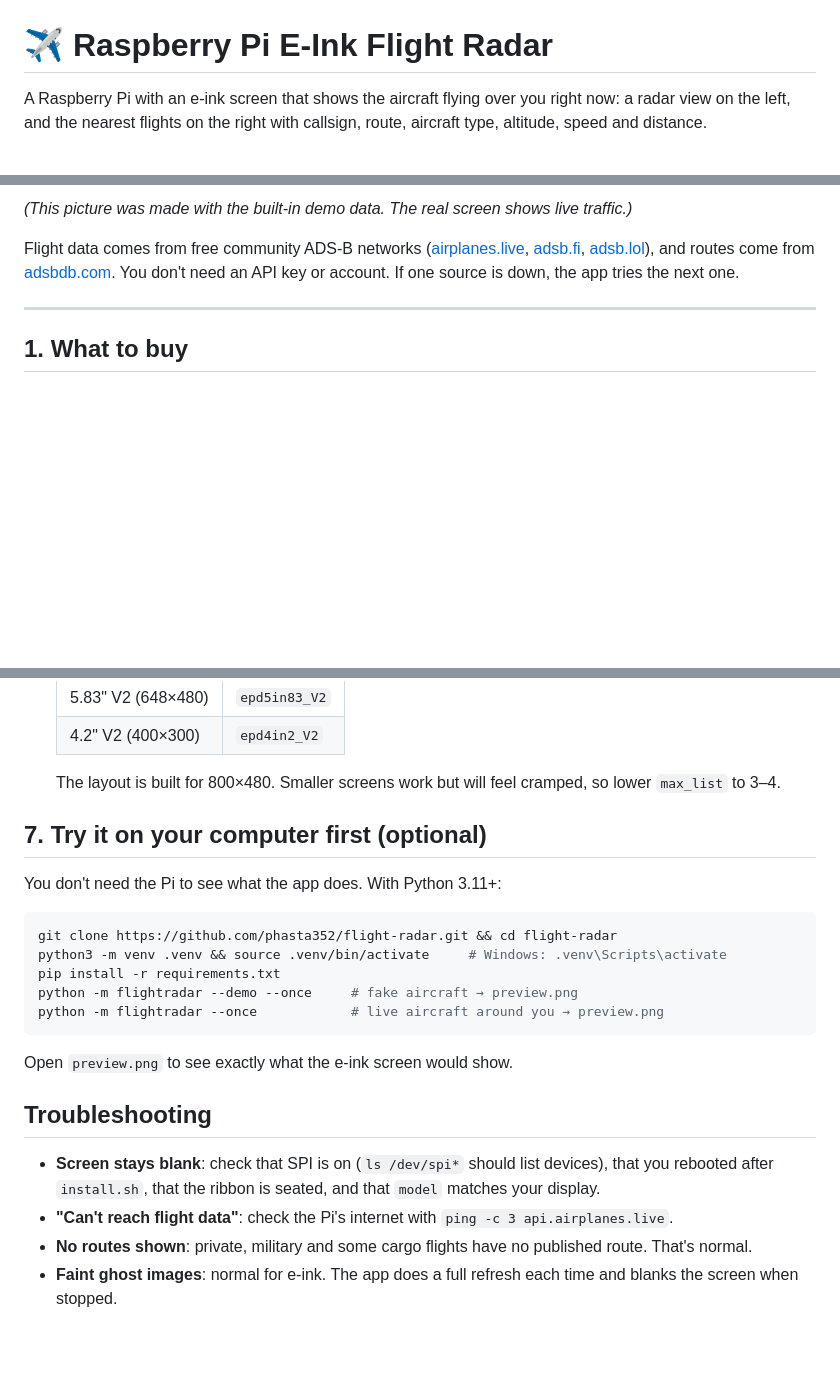
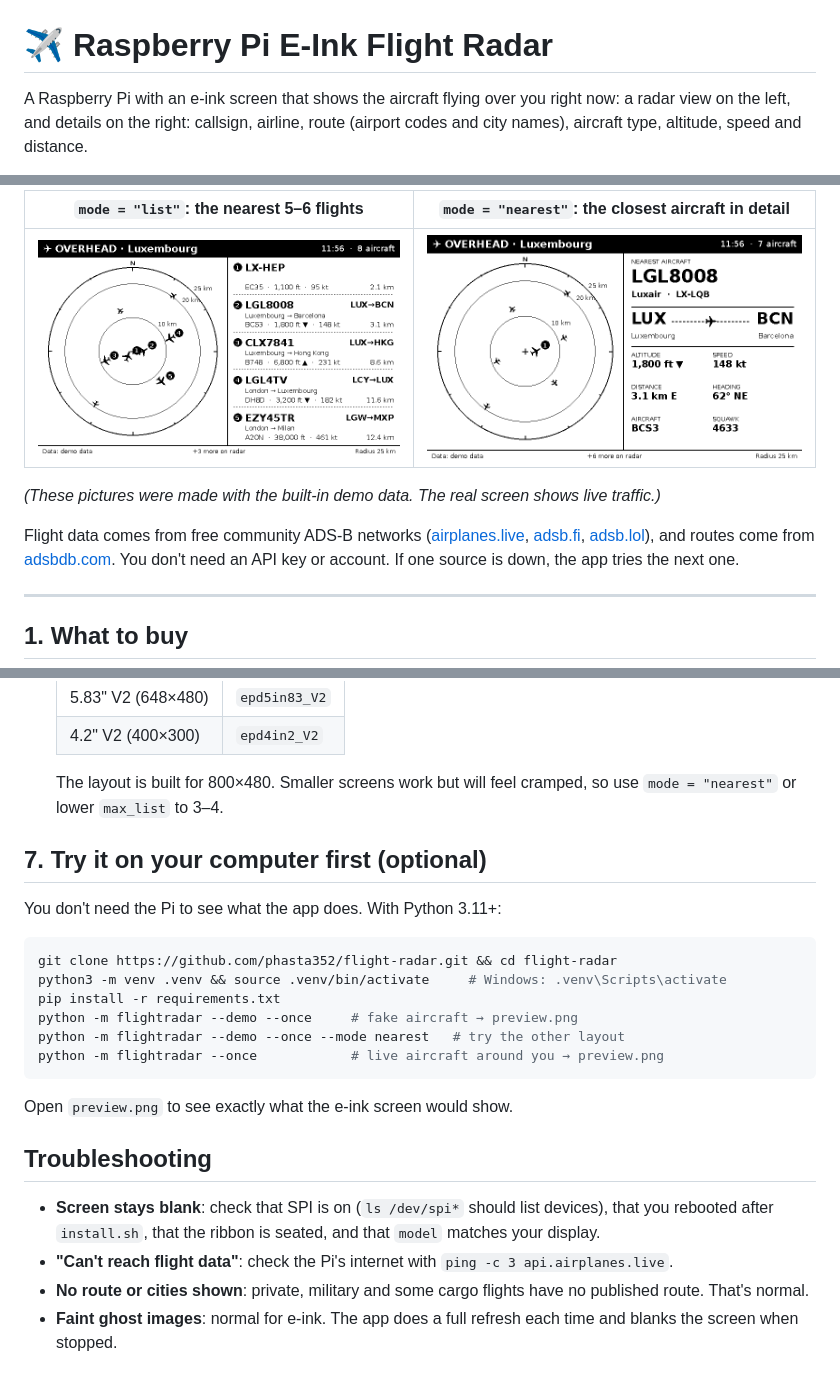
Before and after one commit to phasta352/flight-radar, a Markdown page: README.md, 3 parts joined by grey strips. Rendered like a GitHub page; pictures changed too: docs/mode-list.png (added), docs/mode-nearest.png (added); blank space fills up the shorter version.

````diff
--- a/README.md
+++ b/README.md
@@ -1,4 +1,4 @@
 # ✈ Raspberry Pi E-Ink Flight Radar
 
-A Raspberry Pi with an e-ink screen that shows the aircraft flying over you right now: a radar view on the left, and the nearest flights on the right with callsign, route, aircraft type, altitude, speed and distance.
+A Raspberry Pi with an e-ink screen that shows the aircraft flying over you right now: a radar view on the left, and details on the right: callsign, airline, route (airport codes and city names), aircraft type, altitude, speed and distance.
 
@@ -6,5 +6,9 @@ A Raspberry Pi with an e-ink screen that shows the aircraft flying over you righ
 
-*(This picture was made with the built-in demo data. The real screen shows live traffic.)*
+| `mode = "list"`: the nearest 5–6 flights | `mode = "nearest"`: the closest aircraft in detail |
+|---|---|
+| ![List mode](docs/mode-list.png) | ![Nearest mode](docs/mode-nearest.png) |
+
+*(These pictures were made with the built-in demo data. The real screen shows live traffic.)*
 
 Flight data comes from free community ADS-B networks ([airplanes.live](https://airplanes.live), [adsb.fi](https://adsb.fi), [adsb.lol](https://adsb.lol)), and routes come from [adsbdb.com](https://www.adsbdb.com). You don't need an API key or account. If one source is down, the app tries the next one.
 
@@ -91,7 +96,7 @@ Everything lives in [`config.toml`](config.toml). The settings you're most likel
   | 5.83" V2 (648×480) | `epd5in83_V2` |
   | 4.2" V2 (400×300) | `epd4in2_V2` |
 
-  The layout is built for 800×480. Smaller screens work but will feel cramped, so lower `max_list` to 3–4.
+  The layout is built for 800×480. Smaller screens work but will feel cramped, so use `mode = "nearest"` or lower `max_list` to 3–4.
 
 ## 7. Try it on your computer first (optional)
 
@@ -102,6 +107,7 @@ git clone https://github.com/phasta352/flight-radar.git && cd flight-radar
 python3 -m venv .venv && source .venv/bin/activate     # Windows: .venv\Scripts\activate
 pip install -r requirements.txt
 python -m flightradar --demo --once     # fake aircraft → preview.png
+python -m flightradar --demo --once --mode nearest   # try the other layout
 python -m flightradar --once            # live aircraft around you → preview.png
 ```
 
@@ -111,7 +117,7 @@ Open `preview.png` to see exactly what the e-ink screen would show.
 
 - **Screen stays blank**: check that SPI is on (`ls /dev/spi*` should list devices), that you rebooted after `install.sh`, that the ribbon is seated, and that `model` matches your display.
 - **"Can't reach flight data"**: check the Pi's internet with `ping -c 3 api.airplanes.live`.
-- **No routes shown**: private, military and some cargo flights have no published route. That's normal.
+- **No route or cities shown**: private, military and some cargo flights have no published route. That's normal.
 - **Faint ghost images**: normal for e-ink. The app does a full refresh each time and blanks the screen when stopped.
 
 ## How the code is organised
````
Also changed, not shown: other parts of README.md (+2 -1 lines), 7 other files.
